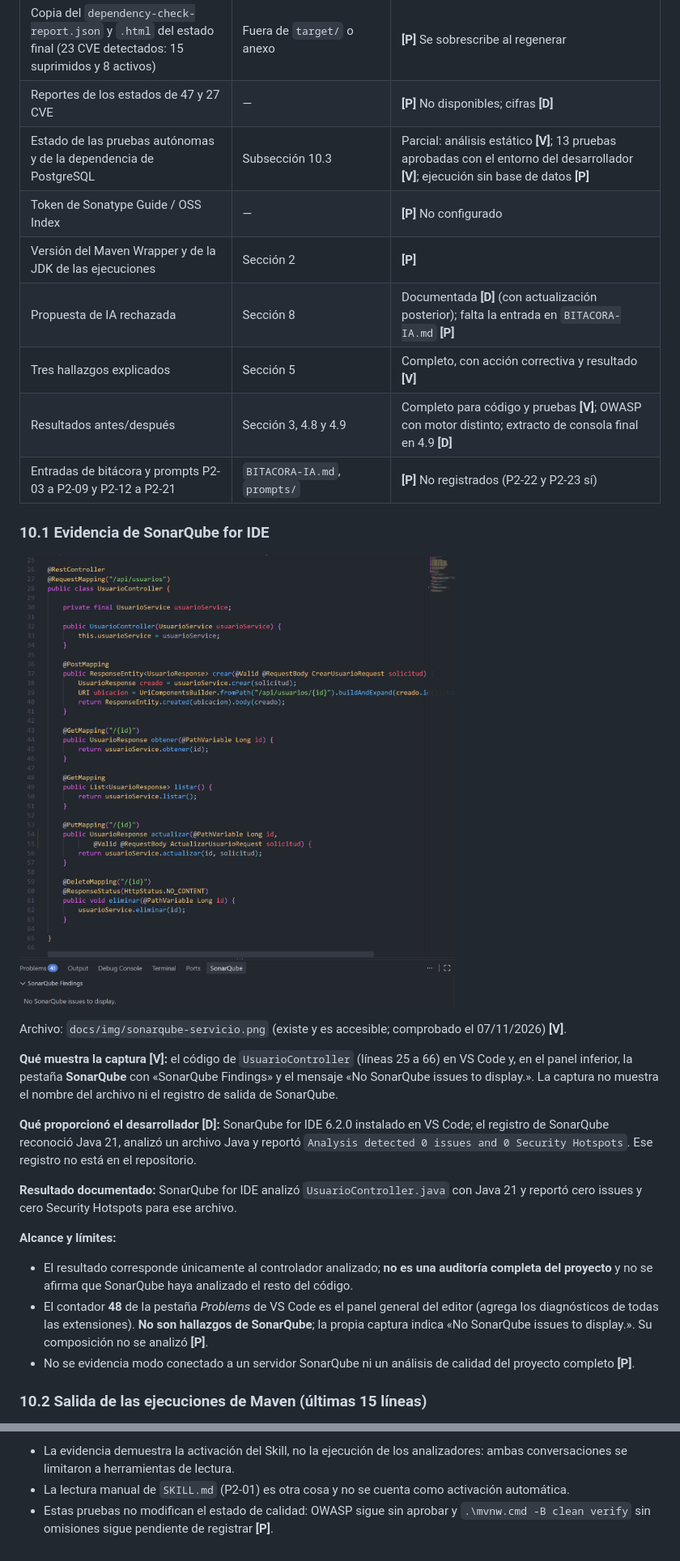
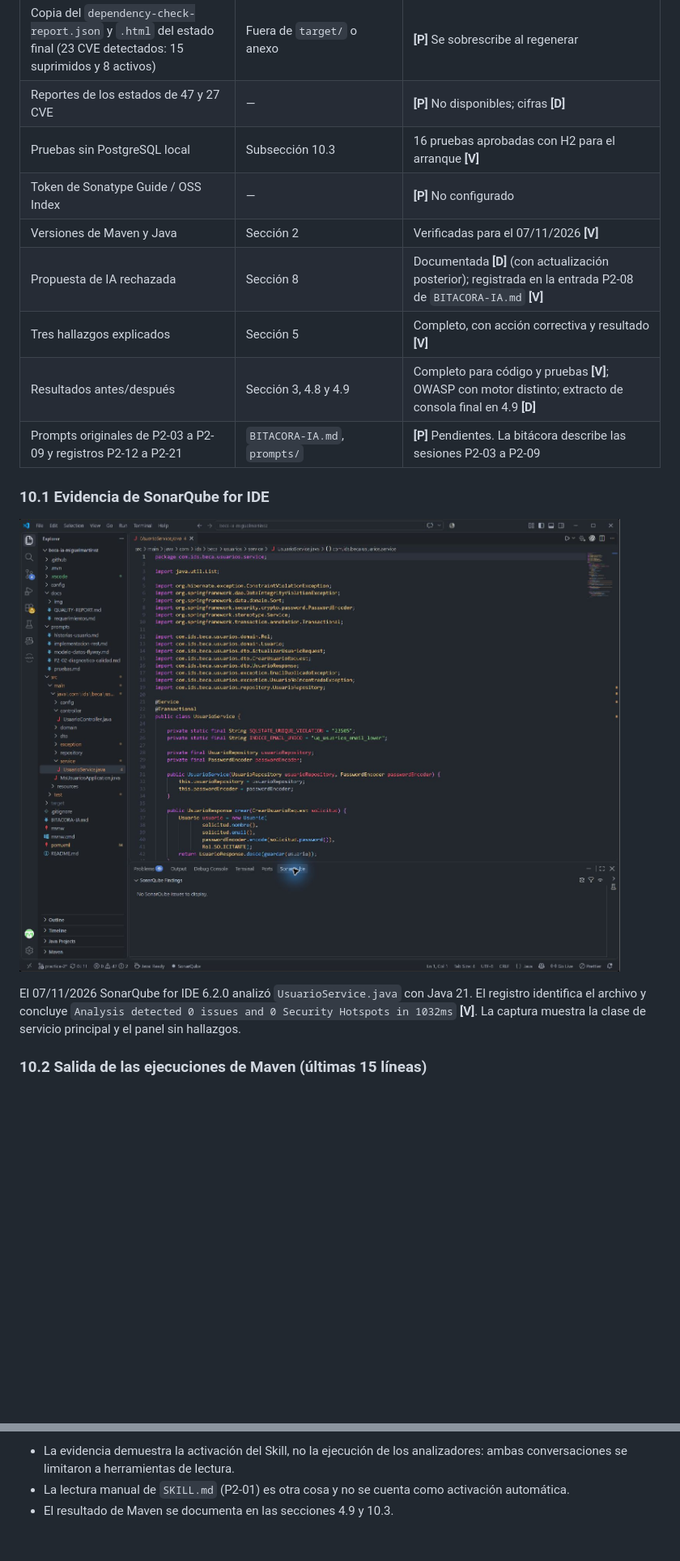
Before and after one commit to miguelmartinez2026/beca-ia-miguelmartinez, a Markdown page: docs/QUALITY-REPORT.md, 2 parts joined by grey strips. Shown at 81% size. GitHub-like rendering; pictures changed too: docs/img/sonarqube-usuario-service.jpg (added); blank space fills up the shorter version.

Commit message:
test(p2): aislar pruebas de PostgreSQL y completar evidencias

```diff
--- a/docs/QUALITY-REPORT.md
+++ b/docs/QUALITY-REPORT.md
@@ -512,30 +512,19 @@ Evidencias que exige la guía paso a paso de IDS y que todavía no están dispon
 | Últimas 15 líneas de `clean verify` sin omisiones (final, 06/11/2026, 23:55:49) | Subsección 10.2 | Extracto incorporado en la sección 4.9 como evidencia proporcionada por el desarrollador **[D]**; la salida completa no está archivada **[P]** |
 | Copia del `dependency-check-report.json` y `.html` del estado final (23 CVE detectados: 15 suprimidos y 8 activos) | Fuera de `target/` o anexo | **[P]** Se sobrescribe al regenerar |
 | Reportes de los estados de 47 y 27 CVE | — | **[P]** No disponibles; cifras **[D]** |
-| Estado de las pruebas autónomas y de la dependencia de PostgreSQL | Subsección 10.3 | Parcial: análisis estático **[V]**; 13 pruebas aprobadas con el entorno del desarrollador **[V]**; ejecución sin base de datos **[P]** |
+| Pruebas sin PostgreSQL local | Subsección 10.3 | 16 pruebas aprobadas con H2 para el arranque **[V]** |
 | Token de Sonatype Guide / OSS Index | — | **[P]** No configurado |
-| Versión del Maven Wrapper y de la JDK de las ejecuciones | Sección 2 | **[P]** |
-| Propuesta de IA rechazada | Sección 8 | Documentada **[D]** (con actualización posterior); falta la entrada en `BITACORA-IA.md` **[P]** |
+| Versiones de Maven y Java | Sección 2 | Verificadas para el 07/11/2026 **[V]** |
+| Propuesta de IA rechazada | Sección 8 | Documentada **[D]** (con actualización posterior); registrada en la entrada P2-08 de `BITACORA-IA.md` **[V]** |
 | Tres hallazgos explicados | Sección 5 | Completo, con acción correctiva y resultado **[V]** |
 | Resultados antes/después | Sección 3, 4.8 y 4.9 | Completo para código y pruebas **[V]**; OWASP con motor distinto; extracto de consola final en 4.9 **[D]** |
-| Entradas de bitácora y prompts P2-03 a P2-09 y P2-12 a P2-21 | `BITACORA-IA.md`, `prompts/` | **[P]** No registrados (P2-22 y P2-23 sí) |
+| Prompts originales de P2-03 a P2-09 y registros P2-12 a P2-21 | `BITACORA-IA.md`, `prompts/` | **[P]** Pendientes. La bitácora describe las sesiones P2-03 a P2-09 |
 
 ### 10.1 Evidencia de SonarQube for IDE
 
-![Análisis de UsuarioController.java con SonarQube for IDE](img/sonarqube-servicio.png)
+![UsuarioService.java abierto con el panel SonarQube Findings](img/sonarqube-usuario-service.jpg)
 
-Archivo: `docs/img/sonarqube-servicio.png` (existe y es accesible; comprobado el 07/11/2026) **[V]**.
-
-**Qué muestra la captura [V]:** el código de `UsuarioController` (líneas 25 a 66) en VS Code y, en el panel inferior, la pestaña **SonarQube** con «SonarQube Findings» y el mensaje «No SonarQube issues to display.». La captura no muestra el nombre del archivo ni el registro de salida de SonarQube.
-
-**Qué proporcionó el desarrollador [D]:** SonarQube for IDE 6.2.0 instalado en VS Code; el registro de SonarQube reconoció Java 21, analizó un archivo Java y reportó `Analysis detected 0 issues and 0 Security Hotspots`. Ese registro no está en el repositorio.
-
-**Resultado documentado:** SonarQube for IDE analizó `UsuarioController.java` con Java 21 y reportó cero issues y cero Security Hotspots para ese archivo.
-
-**Alcance y límites:**
-- El resultado corresponde únicamente al controlador analizado; **no es una auditoría completa del proyecto** y no se afirma que SonarQube haya analizado el resto del código.
-- El contador **48** de la pestaña *Problems* de VS Code es el panel general del editor (agrega los diagnósticos de todas las extensiones). **No son hallazgos de SonarQube**; la propia captura indica «No SonarQube issues to display.». Su composición no se analizó **[P]**.
-- No se evidencia modo conectado a un servidor SonarQube ni un análisis de calidad del proyecto completo **[P]**.
+El 07/11/2026 SonarQube for IDE 6.2.0 analizó `UsuarioService.java` con Java 21. El registro identifica el archivo y concluye `Analysis detected 0 issues and 0 Security Hotspots in 1032ms` **[V]**. La captura muestra la clase de servicio principal y el panel sin hallazgos.
 
 ### 10.2 Salida de las ejecuciones de Maven (últimas 15 líneas)
 
@@ -582,4 +560,4 @@ Estado y pendientes:
 **Alcance y límites:**
 - La evidencia demuestra la activación del Skill, no la ejecución de los analizadores: ambas conversaciones se limitaron a herramientas de lectura.
 - La lectura manual de `SKILL.md` (P2-01) es otra cosa y no se cuenta como activación automática.
-- Estas pruebas no modifican el estado de calidad: OWASP sigue sin aprobar y `.\mvnw.cmd -B clean verify` sin omisiones sigue pendiente de registrar **[P]**.
+- El resultado de Maven se documenta en las secciones 4.9 y 10.3.
```
Also changed, not shown: other parts of docs/QUALITY-REPORT.md (+12 -23 lines), BITACORA-IA.md (+1 -0 lines), 4 other files.
